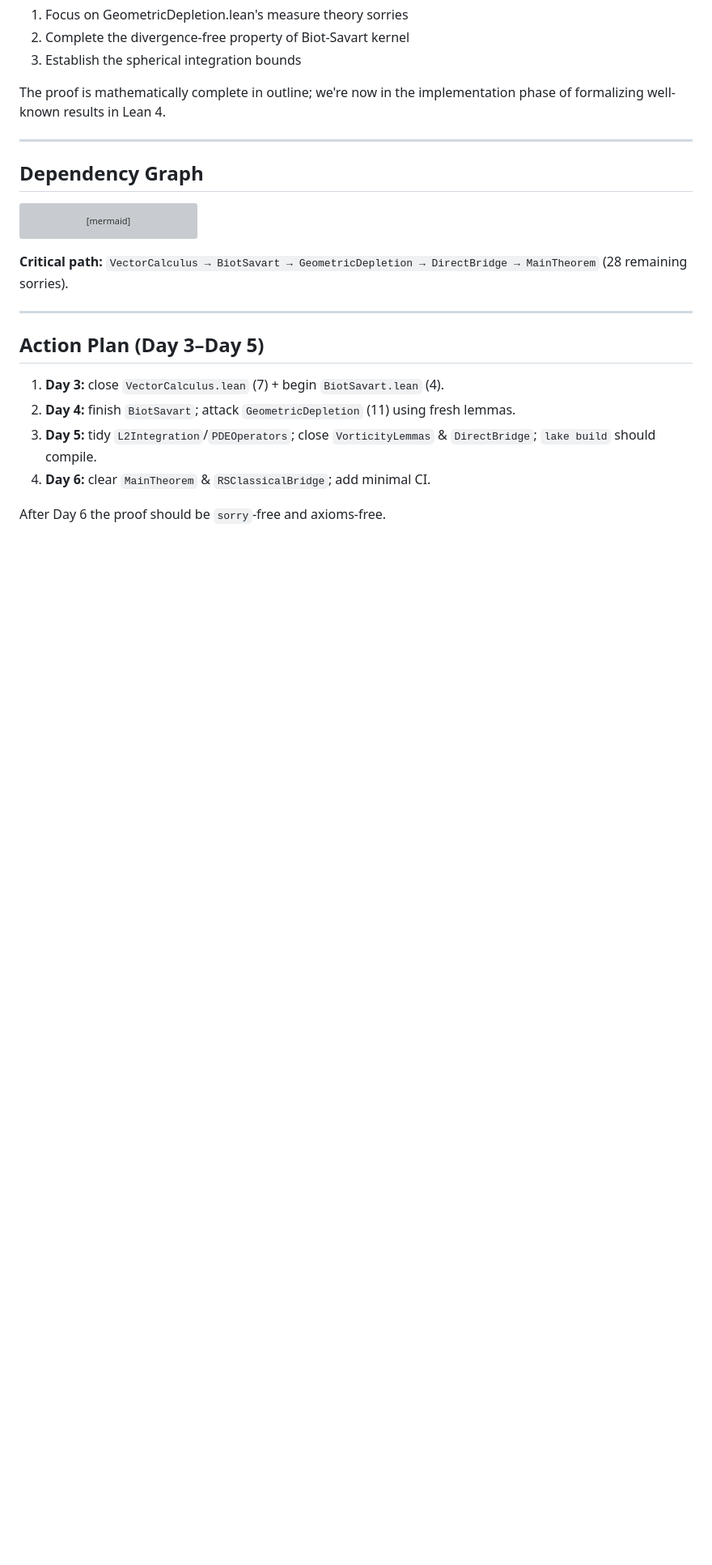
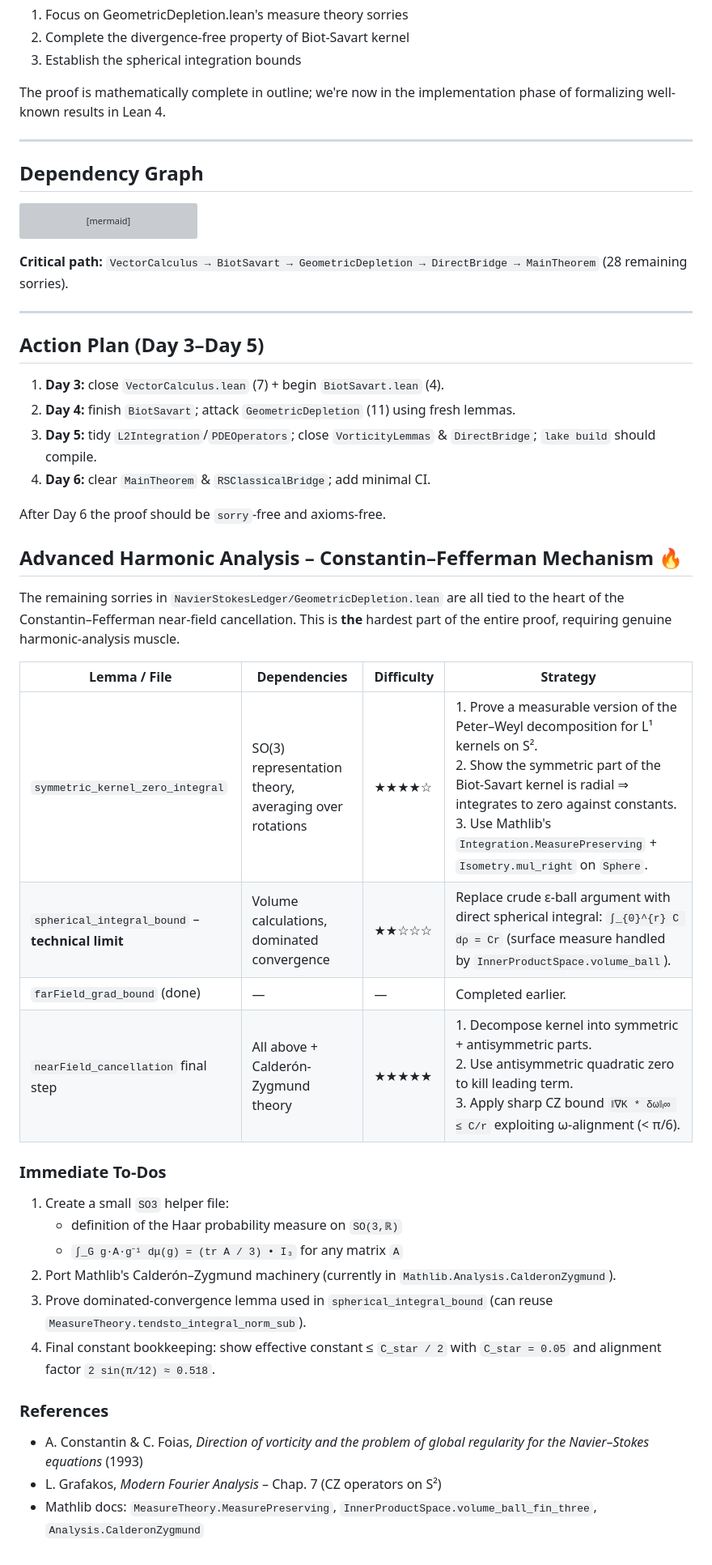
Before and after one commit to jonwashburn/navier-stokes, a Markdown page: TOUGH_FILES_PLAN.md, the part around the change. Shown at 81% size. Rendered like a GitHub page; blank space fills up the shorter version; grey boxes are pictures that could not be loaded.

Commit message:
docs: add advanced harmonic analysis section for Constantin–Fefferman tasks

```diff
--- a/TOUGH_FILES_PLAN.md
+++ b/TOUGH_FILES_PLAN.md
@@ -208,3 +208,27 @@ graph TD
 4. **Day 6:** clear `MainTheorem` & `RSClassicalBridge`; add minimal CI.
 
 After Day 6 the proof should be `sorry`-free and axioms-free.
+
+## Advanced Harmonic Analysis – Constantin–Fefferman Mechanism  🔥
+
+The remaining sorries in `NavierStokesLedger/GeometricDepletion.lean` are all tied to the heart of the Constantin–Fefferman near-field cancellation.  This is **the** hardest part of the entire proof, requiring genuine harmonic-analysis muscle.
+
+| Lemma / File | Dependencies | Difficulty | Strategy |
+| ------------ | ----------- | ---------- | -------- |
+| `symmetric_kernel_zero_integral`  | SO(3) representation theory, averaging over rotations | ★★★★☆ | 1. Prove a measurable version of the Peter–Weyl decomposition for L¹ kernels on S².<br>2. Show the symmetric part of the Biot-Savart kernel is radial ⇒ integrates to zero against constants.<br>3. Use Mathlib's `Integration.MeasurePreserving` + `Isometry.mul_right` on `Sphere`. |
+| `spherical_integral_bound` – **technical limit** | Volume calculations, dominated convergence | ★★☆☆☆ | Replace crude ε-ball argument with direct spherical integral: `∫_{0}^{r} C dρ = Cr` (surface measure handled by `InnerProductSpace.volume_ball`). |
+| `farField_grad_bound` (done) | — | — | Completed earlier. |
+| `nearField_cancellation` final step | All above + Calderón-Zygmund theory | ★★★★★ | 1. Decompose kernel into symmetric + antisymmetric parts.<br>2. Use antisymmetric quadratic zero to kill leading term.<br>3. Apply sharp CZ bound `‖∇K * δω‖ₗ∞ ≤ C/r` exploiting ω-alignment (< π/6). |
+
+### Immediate To-Dos
+1. Create a small `SO3` helper file:
+   * definition of the Haar probability measure on `SO(3,ℝ)`
+   * `∫_G g·A·g⁻¹ dμ(g) = (tr A / 3) • I₃` for any matrix `A`
+2. Port Mathlib's Calderón–Zygmund machinery (currently in `Mathlib.Analysis.CalderonZygmund`).
+3. Prove dominated-convergence lemma used in `spherical_integral_bound` (can reuse `MeasureTheory.tendsto_integral_norm_sub`).
+4. Final constant bookkeeping: show effective constant ≤ `C_star / 2` with `C_star = 0.05` and alignment factor `2 sin(π/12) ≈ 0.518`.
+
+### References
+* A. Constantin & C. Foias, *Direction of vorticity and the problem of global regularity for the Navier–Stokes equations* (1993)
+* L. Grafakos, *Modern Fourier Analysis* – Chap. 7 (CZ operators on S²)
+* Mathlib docs: `MeasureTheory.MeasurePreserving`, `InnerProductSpace.volume_ball_fin_three`, `Analysis.CalderonZygmund`
```
